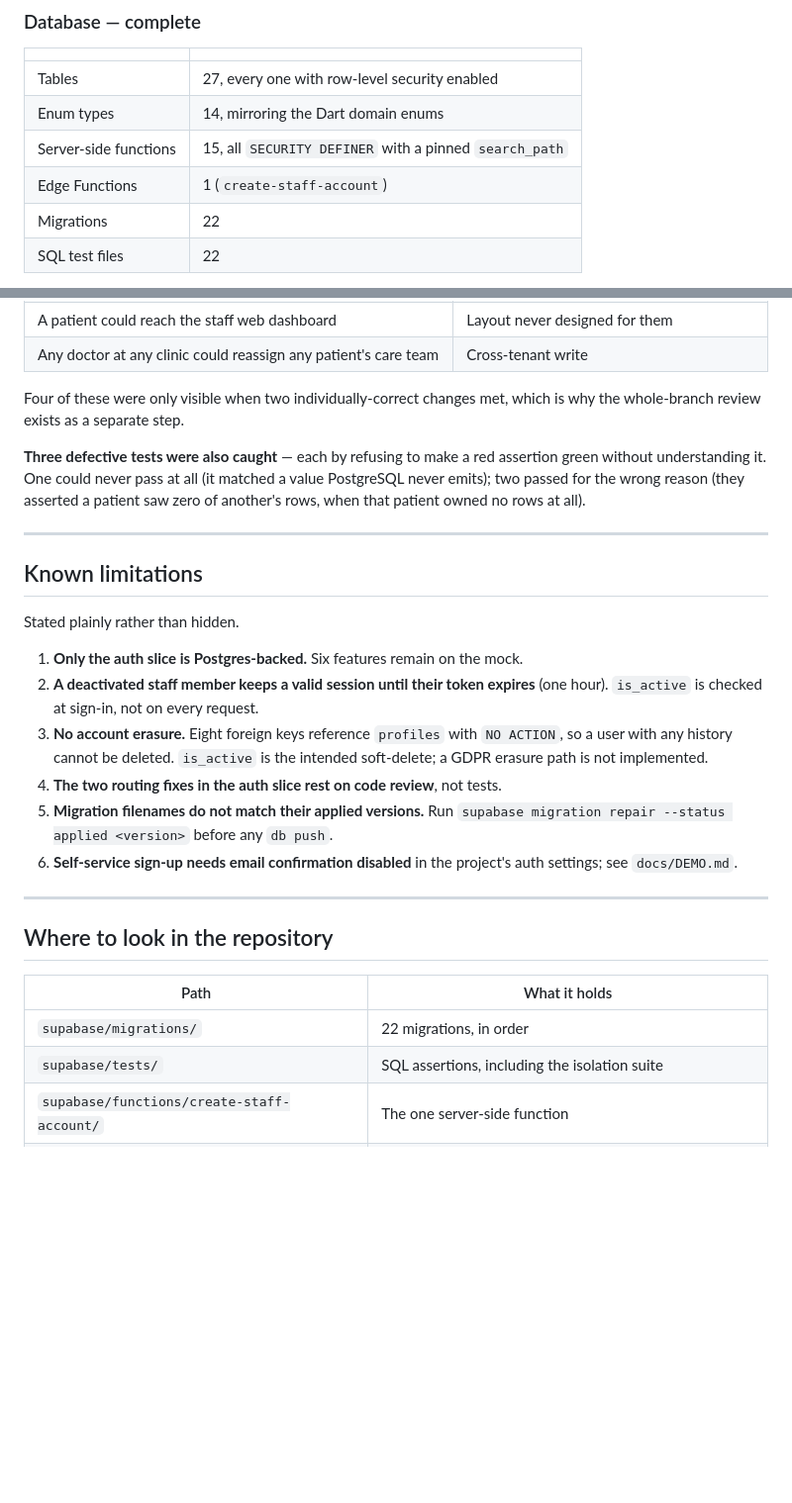
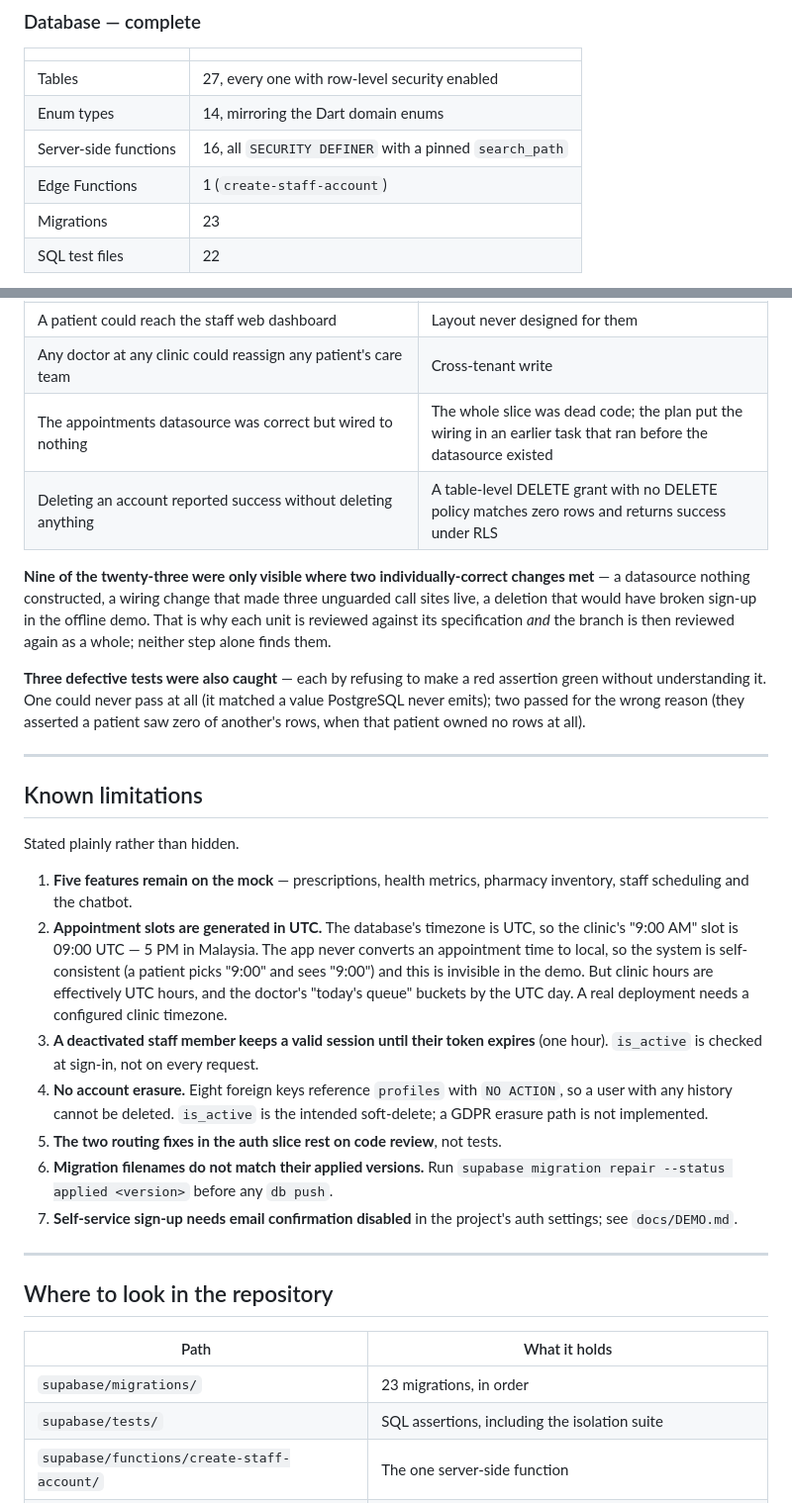
Before and after one commit to BySvin/MyPulse360, a Markdown page: docs/PROJECT-STATUS.md, 2 parts joined by grey strips. Shown at 99% size. Rendered like a GitHub page; blank space fills up the shorter version.

```diff
--- a/docs/PROJECT-STATUS.md
+++ b/docs/PROJECT-STATUS.md
@@ -22,9 +22,9 @@ Function.
 |---|---|
 | Tables | 27, every one with row-level security enabled |
 | Enum types | 14, mirroring the Dart domain enums |
-| Server-side functions | 15, all `SECURITY DEFINER` with a pinned `search_path` |
+| Server-side functions | 16, all `SECURITY DEFINER` with a pinned `search_path` |
 | Edge Functions | 1 (`create-staff-account`) |
-| Migrations | 22 |
+| Migrations | 23 |
 | SQL test files | 22 |
 
 **The authorization model.** Row-level security decides *which rows* a caller
@@ -99,9 +106,15 @@ Sixteen across the project. The eight that mattered most:
 | Every seeded account was unable to log in | Hand-written `auth.users` rows left columns NULL that GoTrue reads as non-nullable |
 | A patient could reach the staff web dashboard | Layout never designed for them |
 | Any doctor at any clinic could reassign any patient's care team | Cross-tenant write |
+| The appointments datasource was correct but wired to nothing | The whole slice was dead code; the plan put the wiring in an earlier task that ran before the datasource existed |
+| Deleting an account reported success without deleting anything | A table-level DELETE grant with no DELETE policy matches zero rows and returns success under RLS |
 
-Four of these were only visible when two individually-correct changes met, which
-is why the whole-branch review exists as a separate step.
+**Nine of the twenty-three were only visible where two individually-correct
+changes met** —
+a datasource nothing constructed, a wiring change that made three unguarded call
+sites live, a deletion that would have broken sign-up in the offline demo. That
+is why each unit is reviewed against its specification *and* the branch is then
+reviewed again as a whole; neither step alone finds them.
 
 **Three defective tests were also caught** — each by refusing to make a red
 assertion green without understanding it. One could never pass at all
@@ -115,16 +128,23 @@ rows at all).
 
 Stated plainly rather than hidden.
 
-1. **Only the auth slice is Postgres-backed.** Six features remain on the mock.
-2. **A deactivated staff member keeps a valid session until their token expires**
+1. **Five features remain on the mock** — prescriptions, health metrics,
+   pharmacy inventory, staff scheduling and the chatbot.
+2. **Appointment slots are generated in UTC.** The database's timezone is UTC,
+   so the clinic's "9:00 AM" slot is 09:00 UTC — 5 PM in Malaysia. The app never
+   converts an appointment time to local, so the system is self-consistent (a
+   patient picks "9:00" and sees "9:00") and this is invisible in the demo. But
+   clinic hours are effectively UTC hours, and the doctor's "today's queue"
+   buckets by the UTC day. A real deployment needs a configured clinic timezone.
+3. **A deactivated staff member keeps a valid session until their token expires**
    (one hour). `is_active` is checked at sign-in, not on every request.
-3. **No account erasure.** Eight foreign keys reference `profiles` with
+4. **No account erasure.** Eight foreign keys reference `profiles` with
    `NO ACTION`, so a user with any history cannot be deleted. `is_active` is the
    intended soft-delete; a GDPR erasure path is not implemented.
-4. **The two routing fixes in the auth slice rest on code review**, not tests.
-5. **Migration filenames do not match their applied versions.** Run
+5. **The two routing fixes in the auth slice rest on code review**, not tests.
+6. **Migration filenames do not match their applied versions.** Run
    `supabase migration repair --status applied <version>` before any `db push`.
-6. **Self-service sign-up needs email confirmation disabled** in the project's
+7. **Self-service sign-up needs email confirmation disabled** in the project's
    auth settings; see `docs/DEMO.md`.
 
 ---
@@ -133,7 +153,7 @@ Stated plainly rather than hidden.
 
 | Path | What it holds |
 |---|---|
-| `supabase/migrations/` | 22 migrations, in order |
+| `supabase/migrations/` | 23 migrations, in order |
 | `supabase/tests/` | SQL assertions, including the isolation suite |
 | `supabase/functions/create-staff-account/` | The one server-side function |
 | `lib/features/*/data/datasources/` | Paired mock and Supabase implementations |
```
Also changed, not shown: other parts of docs/PROJECT-STATUS.md (+18 -11 lines), docs/DEMO.md (+48 -10 lines), 1 other file.
